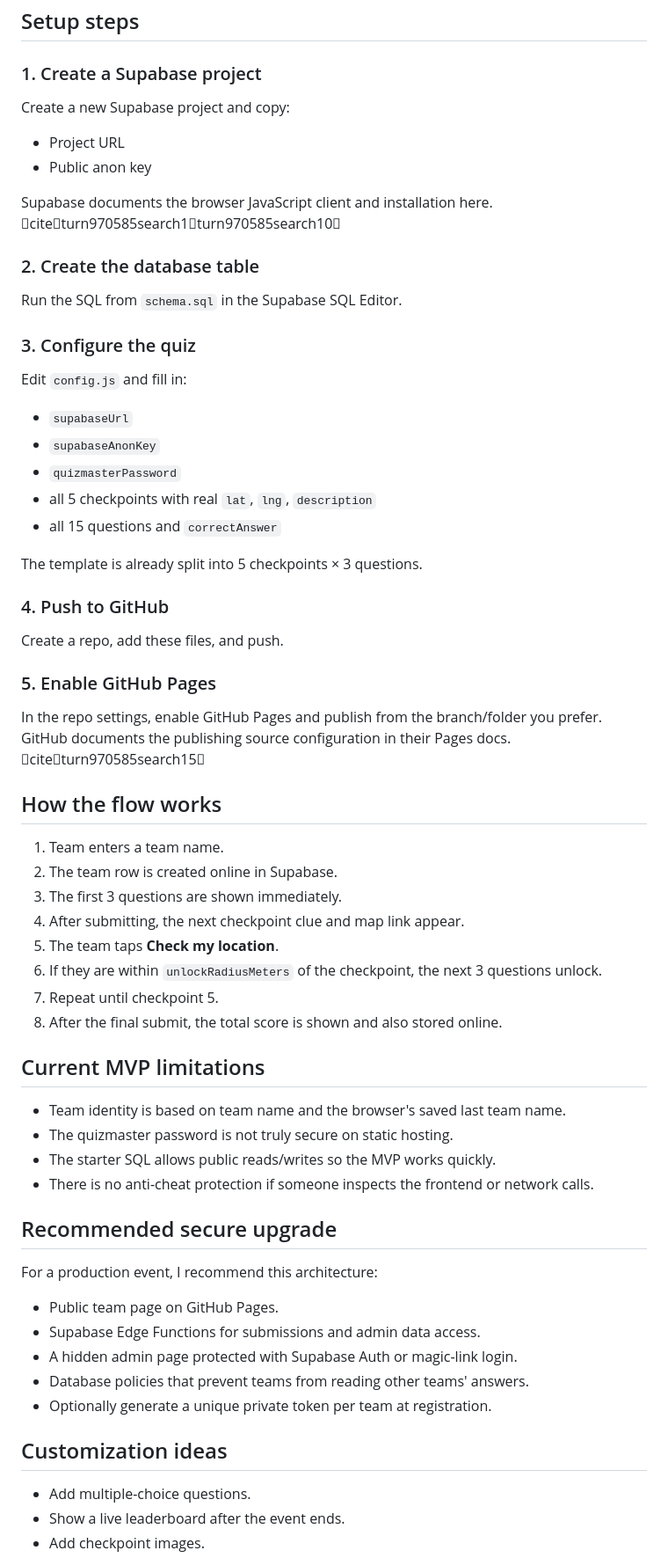
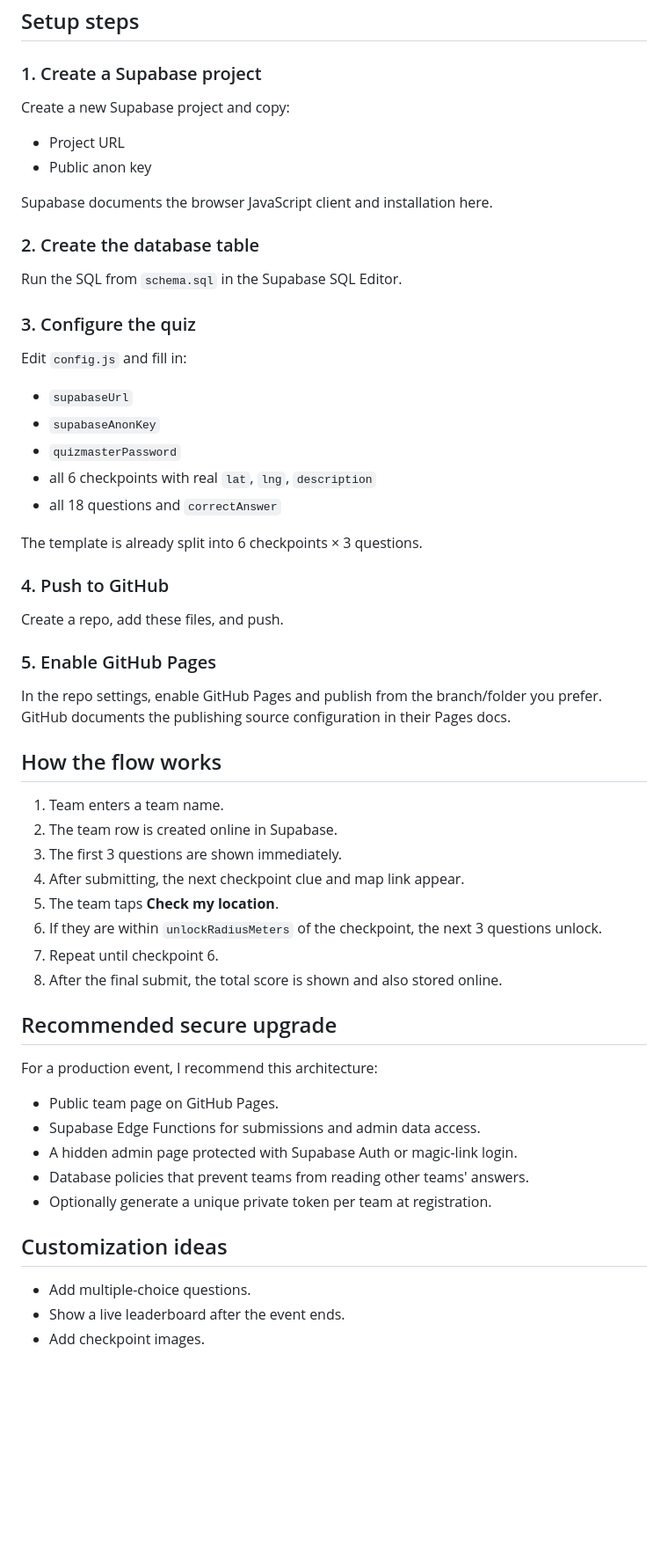
Before and after one commit to lbalbi/workshop_pedi, a Markdown page: README.md, the part around one of its changes. Shown at 88% size. GitHub-like rendering; blank space fills up the shorter version.

```diff
--- a/README.md
+++ b/README.md
@@ -37,37 +32,30 @@ Also, browser geolocation requires a secure context. MDN documents the Geolocati
 ## Setup steps
 
 ### 1. Create a Supabase project
-
 Create a new Supabase project and copy:
-
 - Project URL
 - Public anon key
 
-Supabase documents the browser JavaScript client and installation here. citeturn970585search1turn970585search10
+Supabase documents the browser JavaScript client and installation here.
 
 ### 2. Create the database table
-
 Run the SQL from `schema.sql` in the Supabase SQL Editor.
 
 ### 3. Configure the quiz
-
 Edit `config.js` and fill in:
-
 - `supabaseUrl`
 - `supabaseAnonKey`
 - `quizmasterPassword`
-- all 5 checkpoints with real `lat`, `lng`, `description`
-- all 15 questions and `correctAnswer`
+- all 6 checkpoints with real `lat`, `lng`, `description`
+- all 18 questions and `correctAnswer`
 
-The template is already split into 5 checkpoints × 3 questions.
+The template is already split into 6 checkpoints × 3 questions.
 
 ### 4. Push to GitHub
-
 Create a repo, add these files, and push.
 
 ### 5. Enable GitHub Pages
-
-In the repo settings, enable GitHub Pages and publish from the branch/folder you prefer. GitHub documents the publishing source configuration in their Pages docs. citeturn970585search15
+In the repo settings, enable GitHub Pages and publish from the branch/folder you prefer. GitHub documents the publishing source configuration in their Pages docs.
 
 ## How the flow works
 
@@ -77,20 +65,13 @@ In the repo settings, enable GitHub Pages and publish from the branch/folder you
 4. After submitting, the next checkpoint clue and map link appear.
 5. The team taps **Check my location**.
 6. If they are within `unlockRadiusMeters` of the checkpoint, the next 3 questions unlock.
-7. Repeat until checkpoint 5.
+7. Repeat until checkpoint 6.
 8. After the final submit, the total score is shown and also stored online.
 
-## Current MVP limitations
-
-- Team identity is based on team name and the browser's saved last team name.
-- The quizmaster password is not truly secure on static hosting.
-- The starter SQL allows public reads/writes so the MVP works quickly.
-- There is no anti-cheat protection if someone inspects the frontend or network calls.
 
 ## Recommended secure upgrade
 
 For a production event, I recommend this architecture:
-
 - Public team page on GitHub Pages.
 - Supabase Edge Functions for submissions and admin data access.
 - A hidden admin page protected with Supabase Auth or magic-link login.
@@ -98,7 +79,6 @@ For a production event, I recommend this architecture:
 - Optionally generate a unique private token per team at registration.
 
 ## Customization ideas
-
 - Add multiple-choice questions.
 - Show a live leaderboard after the event ends.
 - Add checkpoint images.
```
Also changed, not shown: other parts of README.md (+6 -11 lines).
